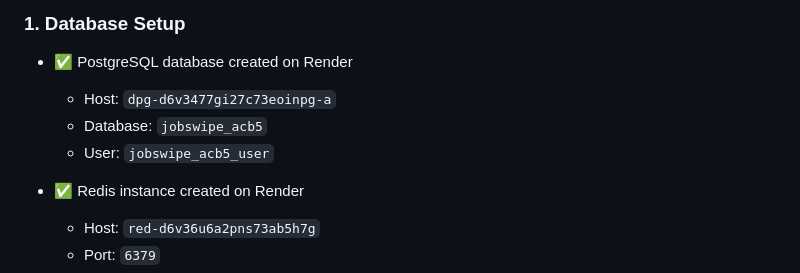
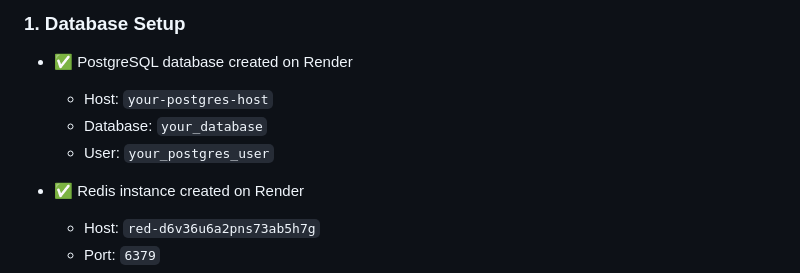
Before and after one commit to mamasalanang-gerald/JobSwipe, a Markdown page: DEPLOYMENT_STATUS.md, the part around the change. GitHub-like rendering.

Commit message:
Redact PostgreSQL credentials from scripts and documentation

```diff
--- a/DEPLOYMENT_STATUS.md
+++ b/DEPLOYMENT_STATUS.md
@@ -4,9 +4,9 @@
 
 ### 1. Database Setup
 - ✅ PostgreSQL database created on Render
-  - Host: `dpg-d6v3477gi27c73eoinpg-a`
-  - Database: `jobswipe_acb5`
-  - User: `jobswipe_acb5_user`
+  - Host: `your-postgres-host`
+  - Database: `your_database`
+  - User: `your_postgres_user`
 
 - ✅ Redis instance created on Render
   - Host: `red-d6v36u6a2pns73ab5h7g`
```
